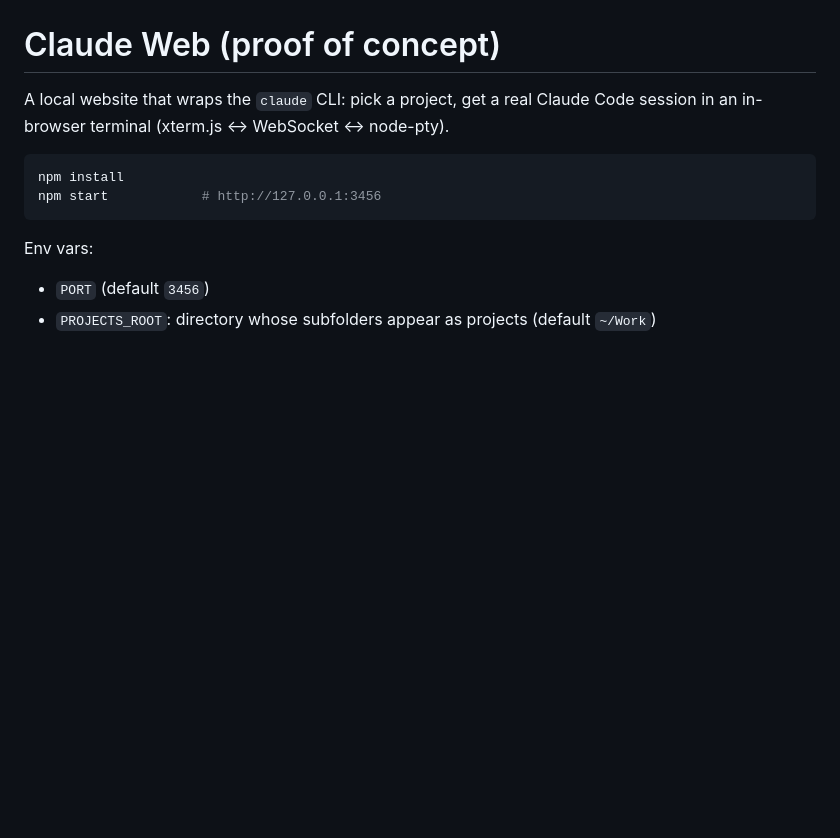
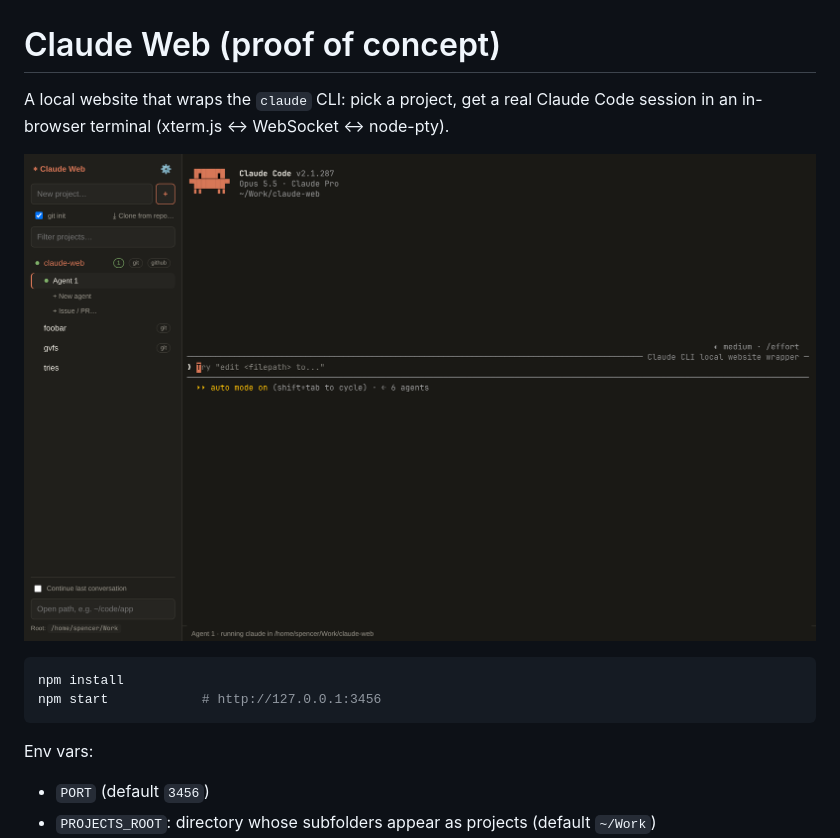
Before and after one commit to spuder/claude-web, a Markdown page: README.md, the part around the change. GitHub-like rendering; pictures changed too: docs/screenshots/claude-web.png (added); blank space fills up the shorter version.

Commit message:
Add screenshot to README
Co-Authored-By: Claude Opus 5.5 <noreply@anthropic.com>

````diff
--- a/README.md
+++ b/README.md
@@ -2,6 +2,8 @@
 
 A local website that wraps the `claude` CLI: pick a project, get a real Claude Code
 session in an in-browser terminal (xterm.js ↔ WebSocket ↔ node-pty).
+
+![Claude Web with the claude-web project open in Claude Code](docs/screenshots/claude-web.png)
 
 ```sh
 npm install
````
